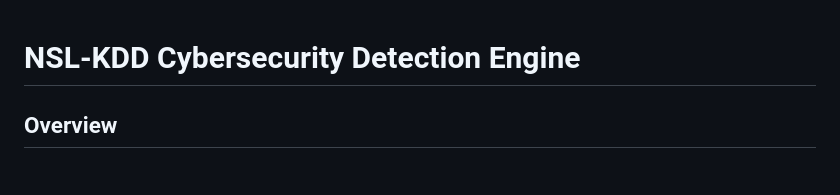
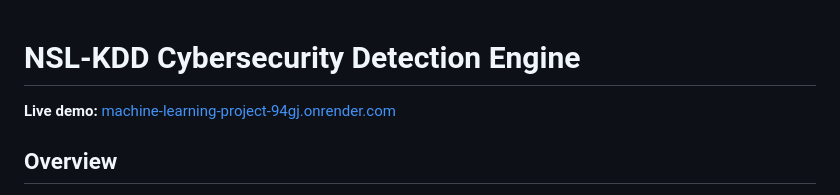
Before and after one commit to willdaly/ml-group-project, a Markdown page: README.md, the part around the change. Rendered like a GitHub page.

Commit message:
docs: add live demo link to README
Made-with: Cursor

```diff
--- a/README.md
+++ b/README.md
@@ -1,4 +1,6 @@
 # NSL-KDD Cybersecurity Detection Engine
+
+**Live demo:** [machine-learning-project-94gj.onrender.com](https://machine-learning-project-94gj.onrender.com/)
 
 ## Overview
 
```
